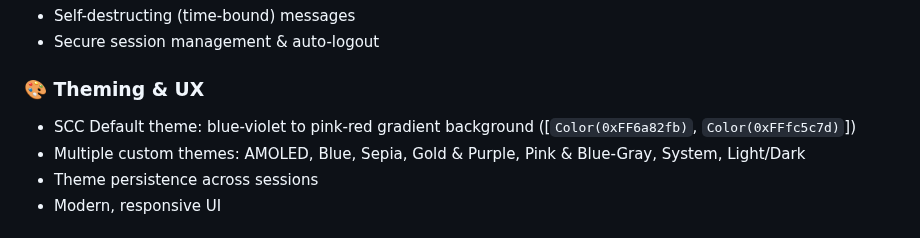
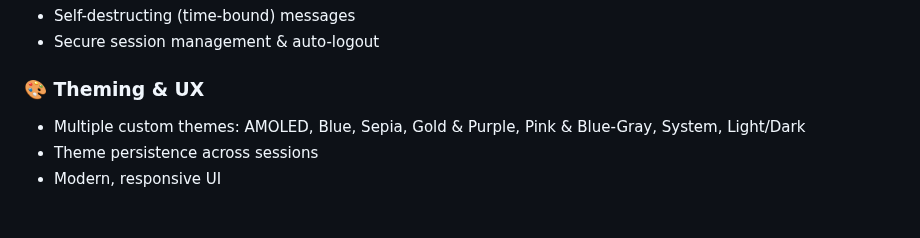
Before and after one commit to Oso00Luffy/Graduation_Project, a Markdown page: README.md, the part around the change. GitHub-like rendering.

```diff
--- a/README.md
+++ b/README.md
@@ -76,7 +76,6 @@ Other notable tech:
 - Secure session management & auto-logout
 
 ### 🎨 Theming & UX
-- SCC Default theme: blue-violet to pink-red gradient background ([`Color(0xFF6a82fb)`, `Color(0xFFfc5c7d)`])
 - Multiple custom themes: AMOLED, Blue, Sepia, Gold & Purple, Pink & Blue-Gray, System, Light/Dark
 - Theme persistence across sessions
 - Modern, responsive UI
```
